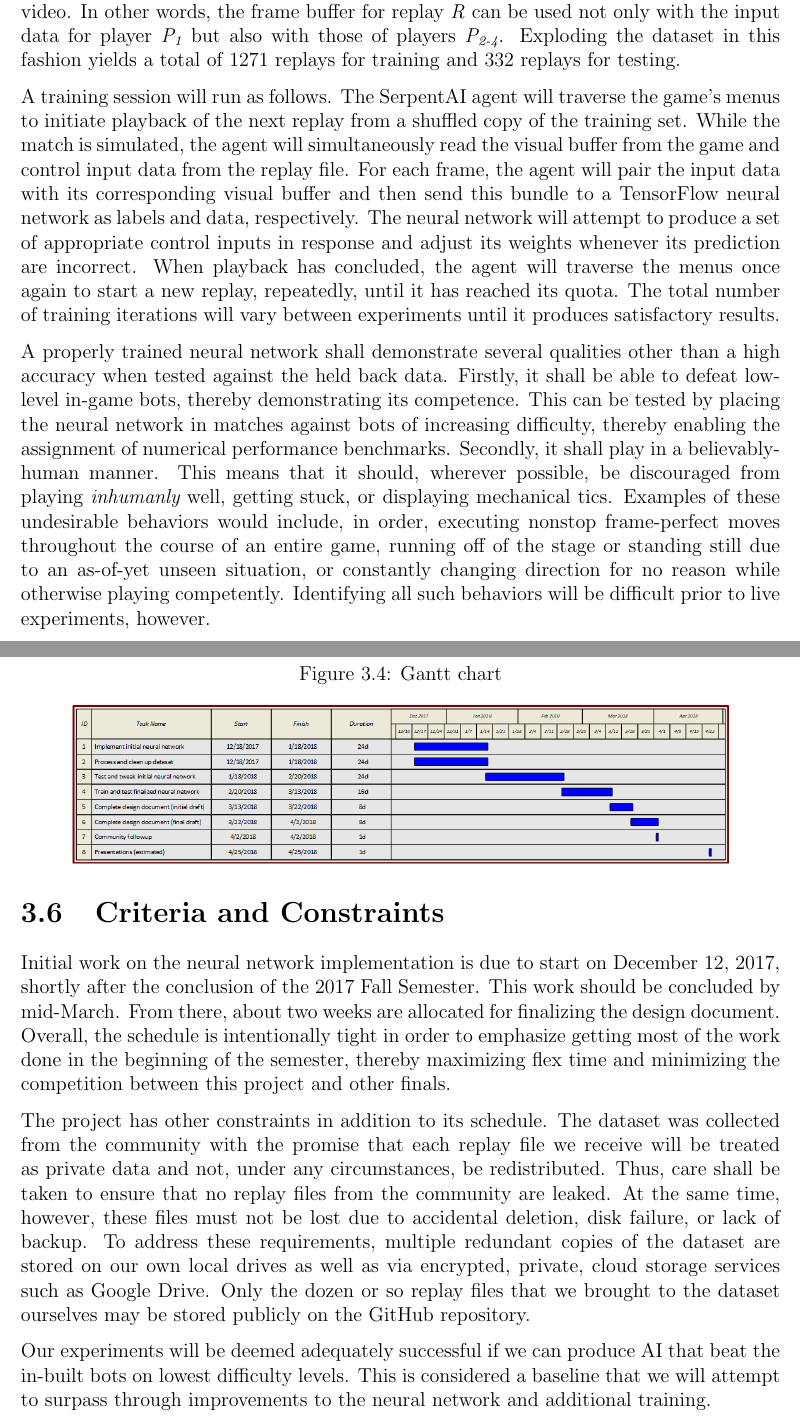
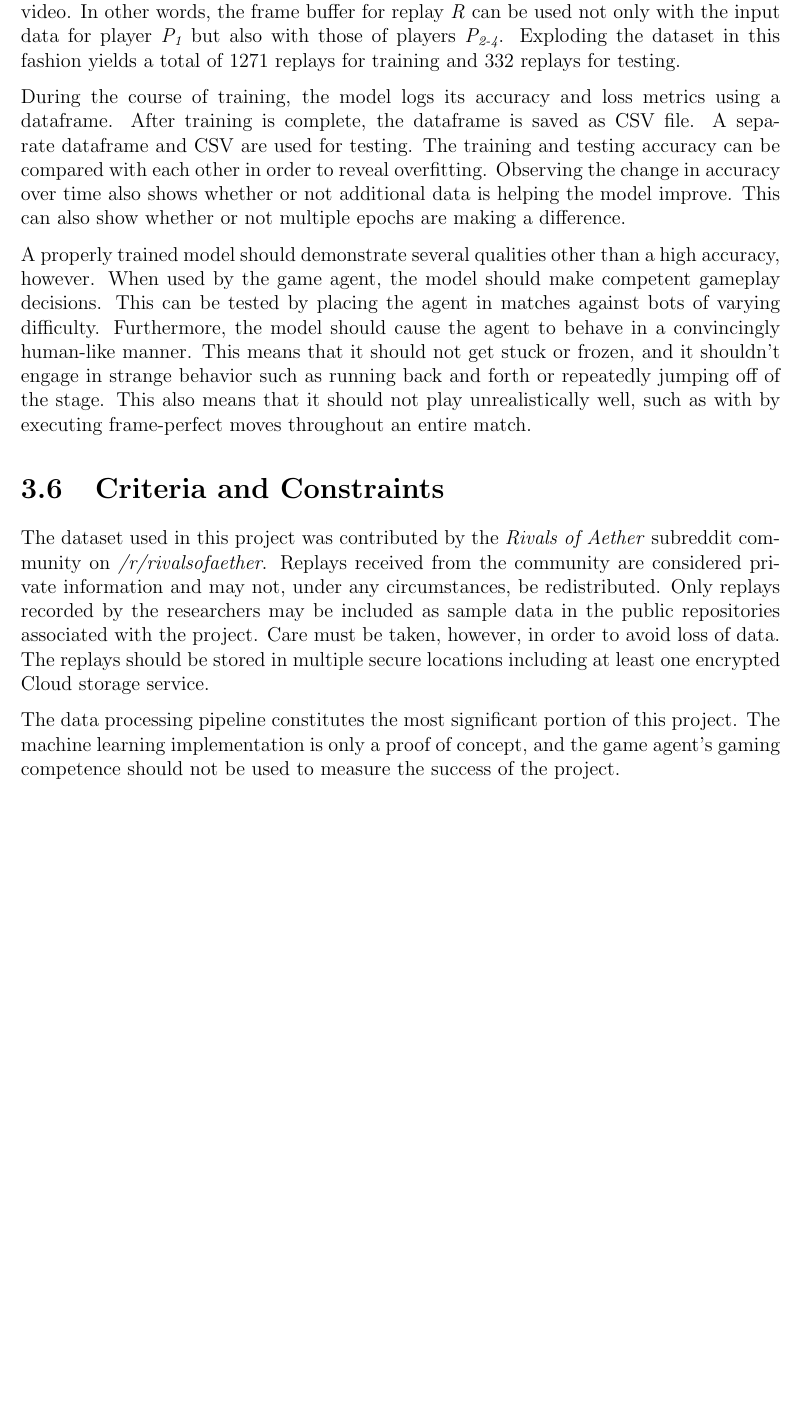
Before and after one commit to ContentsMayBeHot/CapstoneDesignDocument, a LaTeX thesis (capstone.tex, which reads sections/methods.tex): two parts of pages 22 and 23 of 28 before the commit and part of page 22 of 27 after it, the two joined at a grey line, cut so that both start at the same text, the shorter picture padded with empty space. Compiled offline with pdfLaTeX.

Commit message:
finished methods

```diff
--- a/sections/methods.tex
+++ b/sections/methods.tex
@@ -215,9 +209,9 @@ The full dataset contains a total of 1,032 replay files provided by the Rivals o
 
 The amount of data can still be increased, however. Replays contain input data for a minimum of 2 players and a maximum of 4. This one-to-many relation from replays to players can be exploited if each combination of a replay and player is treated as a separate video. In other words, the frame buffer for replay \textit{R} can be used not only with the input data for player \textit{\textit{P\textsubscript{1}}} but also with those of players \textit{P\textsubscript{2-4}}. Exploding the dataset in this fashion yields a total of 1271 replays for training and 332 replays for testing.
 
-A training session will run as follows. The SerpentAI agent will traverse the game's menus to initiate playback of the next replay from a shuffled copy of the training set. While the match is simulated, the agent will simultaneously read the visual buffer from the game and control input data from the replay file. For each frame, the agent will pair the input data with its corresponding visual buffer and then send this bundle to a TensorFlow neural network as labels and data, respectively. The neural network will attempt to produce a set of appropriate control inputs in response and adjust its weights  whenever its prediction are incorrect. When playback has concluded, the agent will traverse the menus once again to start a new replay, repeatedly, until it has reached its quota. The total number of training iterations will vary between experiments until it produces satisfactory results.
+During the course of training, the model logs its accuracy and loss metrics using a dataframe. After training is complete, the dataframe is saved as CSV file. A separate dataframe and CSV are used for testing. The training and testing accuracy can be compared with each other in order to reveal overfitting. Observing the change in accuracy over time also shows whether or not additional data is helping the model improve. This can also show whether or not multiple epochs are making a difference.
 
-A properly trained neural network shall demonstrate several qualities other than a high accuracy when tested against the held back data. Firstly, it shall be able to defeat low-level in-game bots, thereby demonstrating its competence. This can be tested by placing the neural network in matches against bots of increasing difficulty, thereby enabling the assignment of numerical performance benchmarks. Secondly, it shall play in a believably-human manner. This means that it should, wherever possible, be discouraged from playing {\it inhumanly} well, getting stuck, or displaying mechanical tics. Examples of these undesirable behaviors would include, in order, executing nonstop frame-perfect moves throughout the course of an entire game, running off of the stage or standing still due to an as-of-yet unseen situation, or constantly changing direction for no reason while otherwise playing competently. Identifying all such behaviors will be difficult prior to live experiments, however.
+A properly trained model should demonstrate several qualities other than a high accuracy, however. When used by the game agent, the model should make competent gameplay decisions. This can be tested by placing the agent in matches against bots of varying difficulty. Furthermore, the model should cause the agent to behave in a convincingly human-like manner. This means that it should not get stuck or frozen, and it shouldn't engage in strange behavior such as running back and forth or repeatedly jumping off of the stage. This also means that it should not play unrealistically well, such as with by executing frame-perfect moves throughout an entire match.
 
 %-------------------------------------------%
 
@@ -226,16 +220,8 @@ A properly trained neural network shall demonstrate several qualities other than
 \section{Criteria and Constraints}
 %-------------------------------------------%
 
-Initial work on the neural network implementation is due to start on December 12, 2017, shortly after the conclusion of the 2017 Fall Semester. This work should be concluded by mid-March. From there, about two weeks are allocated for finalizing the design document. Overall, the schedule is intentionally tight in order to emphasize getting most of the work done in the beginning of the semester, thereby maximizing flex time and minimizing the competition between this project and other finals.
+The dataset used in this project was contributed by the \textit{Rivals of Aether} subreddit community on \textit{/r/rivalsofaether}. Replays received from the community are considered private information and may not, under any circumstances, be redistributed. Only replays recorded by the researchers may be included as sample data in the public repositories associated with the project. Care must be taken, however, in order to avoid loss of data. The replays should be stored in multiple secure locations including at least one encrypted Cloud storage service.
 
-\begin{figure}
-	\caption{Gantt chart}
-	\centering
-	\includegraphics[scale = 0.5]{gantt.png} \\
-\end{figure}
-
-The project has other constraints in addition to its schedule. The dataset was collected from the community with the promise that each replay file we receive will be treated as private data and not, under any circumstances, be redistributed. Thus, care shall be taken to ensure that no replay files from the community are leaked. At the same time, however, these files must not be lost due to accidental deletion, disk failure, or lack of backup. To address these requirements, multiple redundant copies of the dataset are stored on our own local drives as well as via encrypted, private, cloud storage services such as Google Drive. Only the dozen or so replay files that we brought to the dataset ourselves may be stored publicly on the GitHub repository.
-
-Our experiments will be deemed adequately successful if we can produce AI that beat the in-built bots on lowest difficulty levels. This is considered a baseline that we will attempt to surpass through improvements to the neural network and additional training.
+The data processing pipeline constitutes the most significant portion of this project. The machine learning implementation is only a proof of concept, and the game agent's gaming competence should not be used to measure the success of the project.
 
 %-------------------------------------------%
```
Also changed, not shown: capstone.pdf, sections/methods.tex (32 more changed lines).
